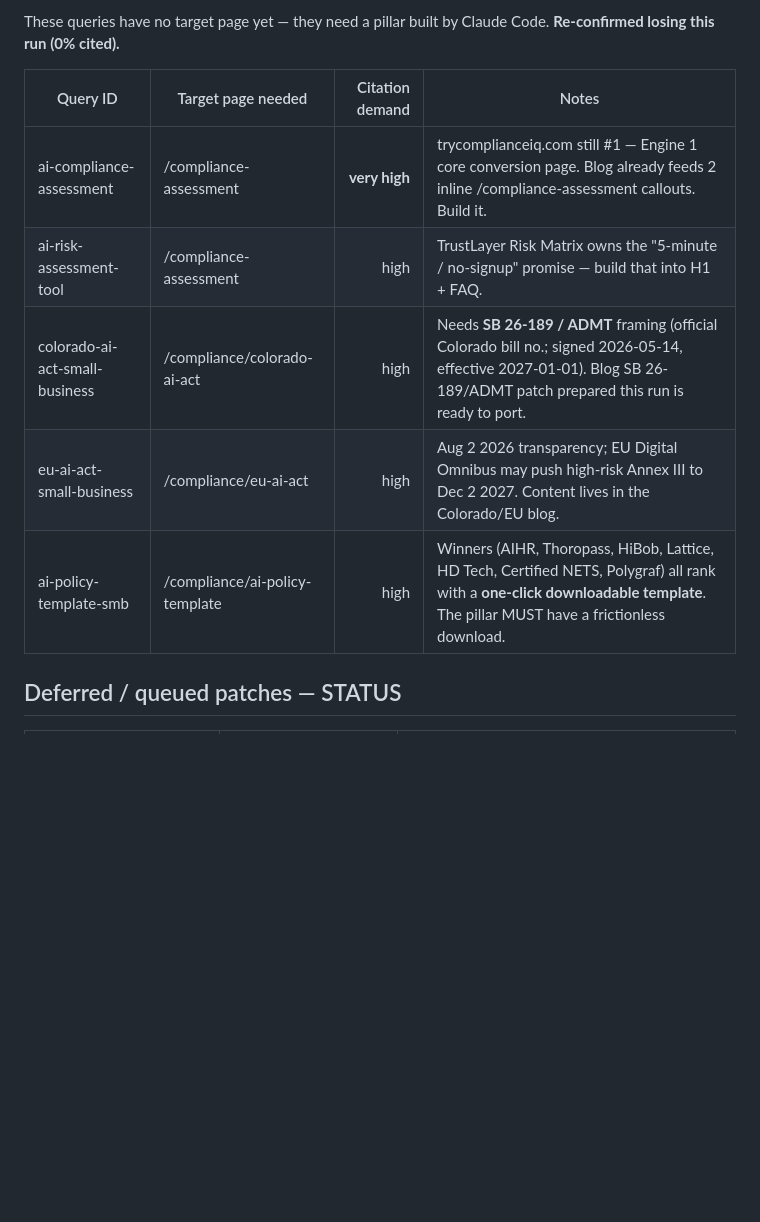
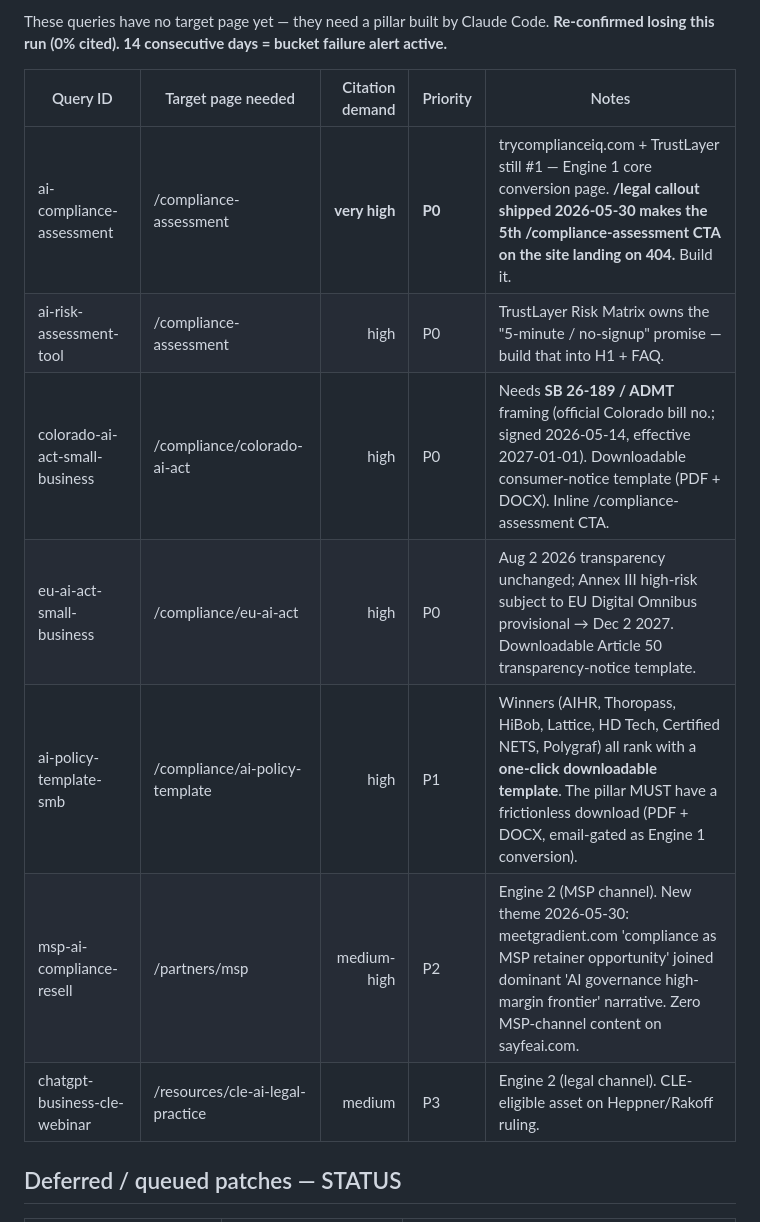
Before and after one commit to csbenson001/sayfe-chatgpt-business, a Markdown page: aeo-ledger.md, the part around one of its changes. Drawn GitHub-style; blank space fills up the shorter version.

```diff
--- a/aeo-ledger.md
+++ b/aeo-ledger.md
@@ -30,13 +31,15 @@ Each row is one daily AEO optimizer run. Trend interpretation lives at the botto
 
-These queries have no target page yet — they need a pillar built by Claude Code. **Re-confirmed losing this run (0% cited).**
+These queries have no target page yet — they need a pillar built by Claude Code. **Re-confirmed losing this run (0% cited). 14 consecutive days = bucket failure alert active.**
 
-| Query ID | Target page needed | Citation demand | Notes |
-|----------|--------------------|--------------:|-------|
-| ai-compliance-assessment | /compliance-assessment | **very high** | trycomplianceiq.com still #1 — Engine 1 core conversion page. Blog already feeds 2 inline /compliance-assessment callouts. Build it. |
-| ai-risk-assessment-tool | /compliance-assessment | high | TrustLayer Risk Matrix owns the "5-minute / no-signup" promise — build that into H1 + FAQ. |
-| colorado-ai-act-small-business | /compliance/colorado-ai-act | high | Needs **SB 26-189 / ADMT** framing (official Colorado bill no.; signed 2026-05-14, effective 2027-01-01). Blog SB 26-189/ADMT patch prepared this run is ready to port. |
-| eu-ai-act-small-business | /compliance/eu-ai-act | high | Aug 2 2026 transparency; EU Digital Omnibus may push high-risk Annex III to Dec 2 2027. Content lives in the Colorado/EU blog. |
-| ai-policy-template-smb | /compliance/ai-policy-template | high | Winners (AIHR, Thoropass, HiBob, Lattice, HD Tech, Certified NETS, Polygraf) all rank with a **one-click downloadable template**. The pillar MUST have a frictionless download. |
+| Query ID | Target page needed | Citation demand | Priority | Notes |
+|----------|--------------------|----------------:|----------|-------|
+| ai-compliance-assessment | /compliance-assessment | **very high** | **P0** | trycomplianceiq.com + TrustLayer still #1 — Engine 1 core conversion page. **/legal callout shipped 2026-05-30 makes the 5th /compliance-assessment CTA on the site landing on 404.** Build it. |
+| ai-risk-assessment-tool | /compliance-assessment | high | P0 | TrustLayer Risk Matrix owns the "5-minute / no-signup" promise — build that into H1 + FAQ. |
+| colorado-ai-act-small-business | /compliance/colorado-ai-act | high | P0 | Needs **SB 26-189 / ADMT** framing (official Colorado bill no.; signed 2026-05-14, effective 2027-01-01). Downloadable consumer-notice template (PDF + DOCX). Inline /compliance-assessment CTA. |
+| eu-ai-act-small-business | /compliance/eu-ai-act | high | P0 | Aug 2 2026 transparency unchanged; Annex III high-risk subject to EU Digital Omnibus provisional → Dec 2 2027. Downloadable Article 50 transparency-notice template. |
+| ai-policy-template-smb | /compliance/ai-policy-template | high | P1 | Winners (AIHR, Thoropass, HiBob, Lattice, HD Tech, Certified NETS, Polygraf) all rank with a **one-click downloadable template**. The pillar MUST have a frictionless download (PDF + DOCX, email-gated as Engine 1 conversion). |
+| msp-ai-compliance-resell | /partners/msp | medium-high | P2 | Engine 2 (MSP channel). New theme 2026-05-30: meetgradient.com 'compliance as MSP retainer opportunity' joined dominant 'AI governance high-margin frontier' narrative. Zero MSP-channel content on sayfeai.com. |
+| chatgpt-business-cle-webinar | /resources/cle-ai-legal-practice | medium | P3 | Engine 2 (legal channel). CLE-eligible asset on Heppner/Rakoff ruling. |
 
 ## Deferred / queued patches — STATUS
 
```
Also changed, not shown: other parts of aeo-ledger.md (+18 -13 lines).
